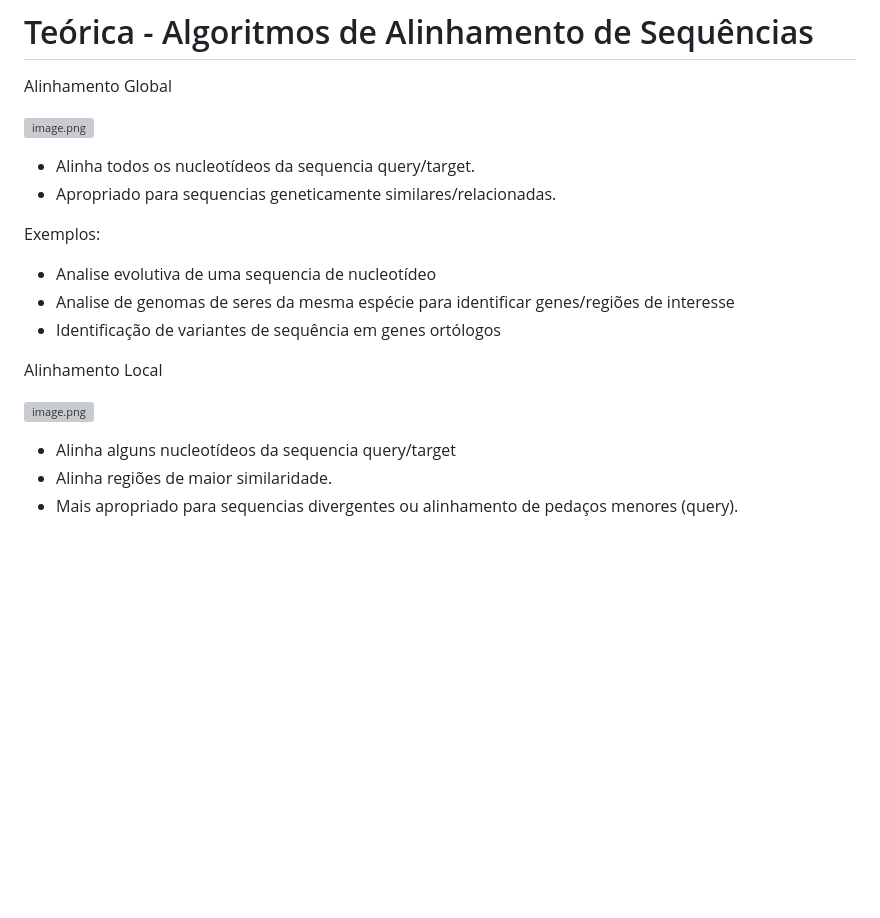
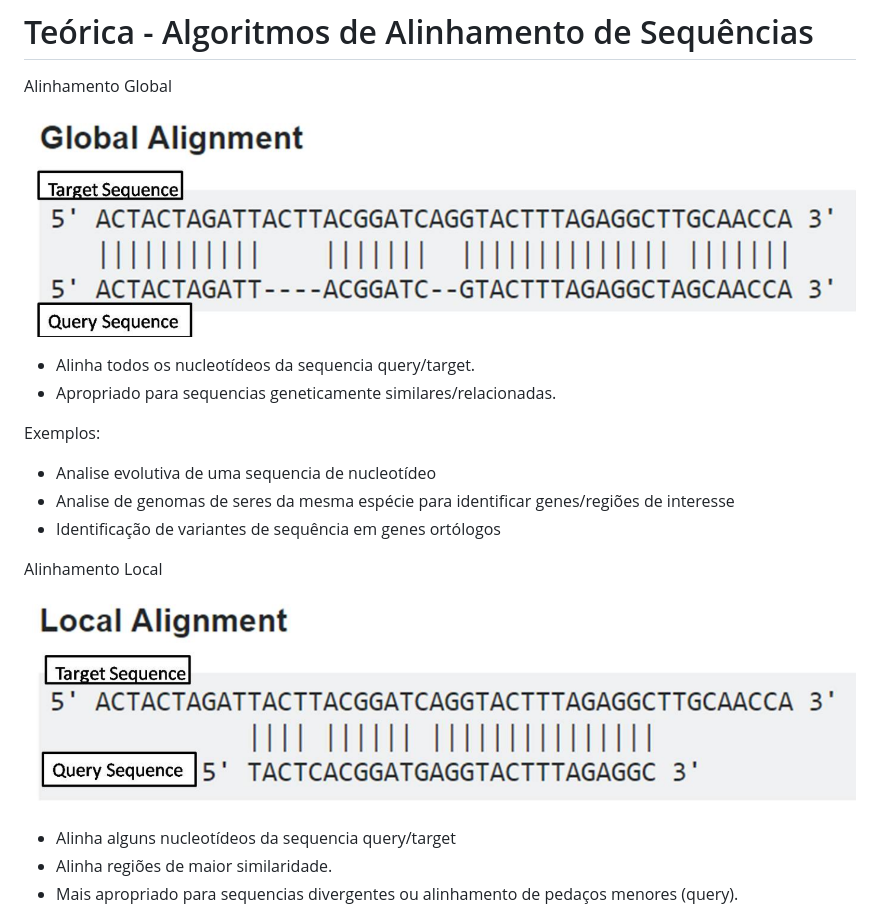
Before and after one commit to v-rogana/bioinformatics-course, a Markdown page: third class/Teórica - Algoritmos de Alinhamento de Sequência.md, the part around the change printed below. Drawn GitHub-style; blank space fills up the shorter version; grey boxes are pictures that could not be loaded.

```diff
--- a/third class/Teórica - Algoritmos de Alinhamento de Sequência.md
+++ b/third class/Teórica - Algoritmos de Alinhamento de Sequência.md
@@ -2,7 +2,7 @@
 
 Alinhamento Global
 
-![image.png](image.png)
+![global](/images/global_alignment.png)
 
 - Alinha todos os nucleotídeos da sequencia query/target.
 - Apropriado para sequencias geneticamente similares/relacionadas.
@@ -15,7 +15,7 @@ Exemplos:
 
 Alinhamento Local
 
-![image.png](image%201.png)
+![local](/images/local_alignment.png)
 
 - Alinha alguns nucleotídeos da sequencia query/target
 - Alinha regiões de maior similaridade.
```
Also changed, not shown: other parts of third class/Teórica - Algoritmos de Alinhamento de Sequência.md (+4 -6 lines).
